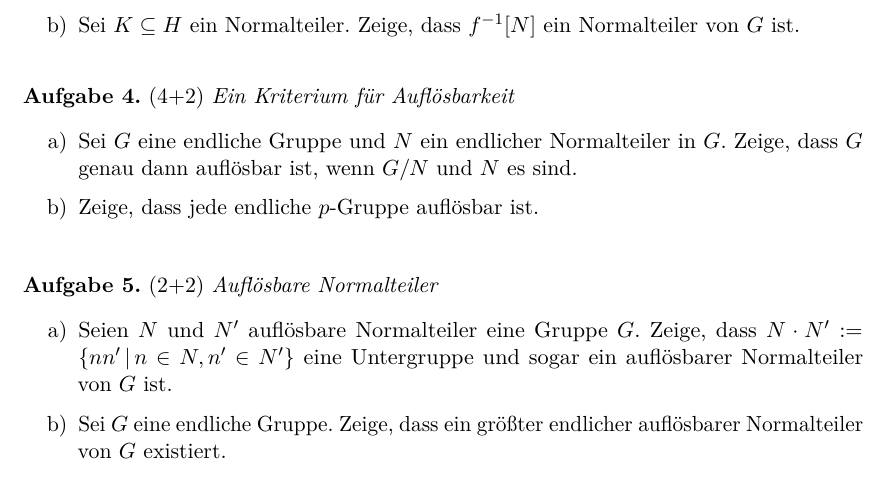
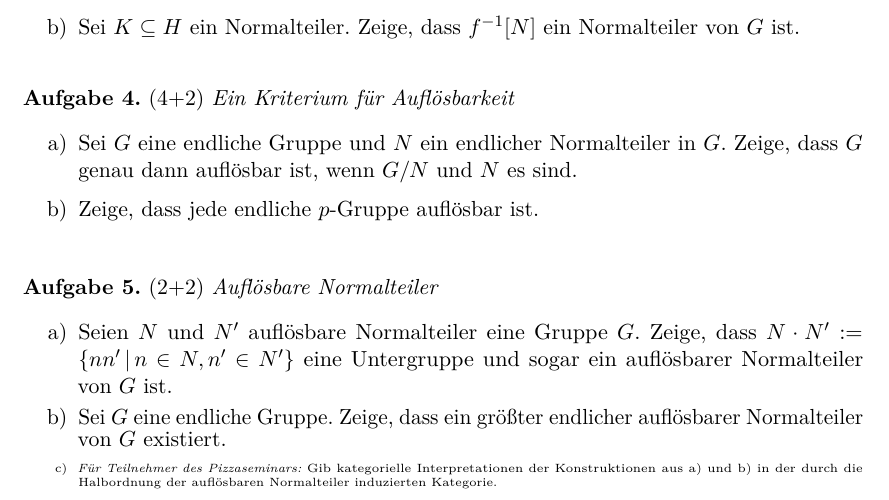
Before and after one commit to iblech/algebra, a LaTeX problem sheet (alg2/uebung04.tex): part of the page, cut so that both start at the same text. Compiled offline with pdfLaTeX.

Commit message:
Zusatzaufgabe für Pizzaseminarteilnehmer

```diff
--- a/alg2/uebung04.tex
+++ b/alg2/uebung04.tex
@@ -47,6 +47,10 @@
 sogar ein auflösbarer Normalteiler von~$G$ ist.
 \item Sei~$G$ eine endliche Gruppe. Zeige, dass ein größter endlicher
 auflösbarer Normalteiler von~$G$ existiert.
+\tiny
+\item \emph{Für Teilnehmer des Pizzaseminars:} Gib kategorielle
+Interpretationen der Konstruktionen aus~a) und~b) in der durch die Halbordnung
+der auflösbaren Normalteiler induzierten Kategorie.
 \end{aufgabeE}
 
 \end{document}
```
Also changed, not shown: alg2/uebung04.pdf.
